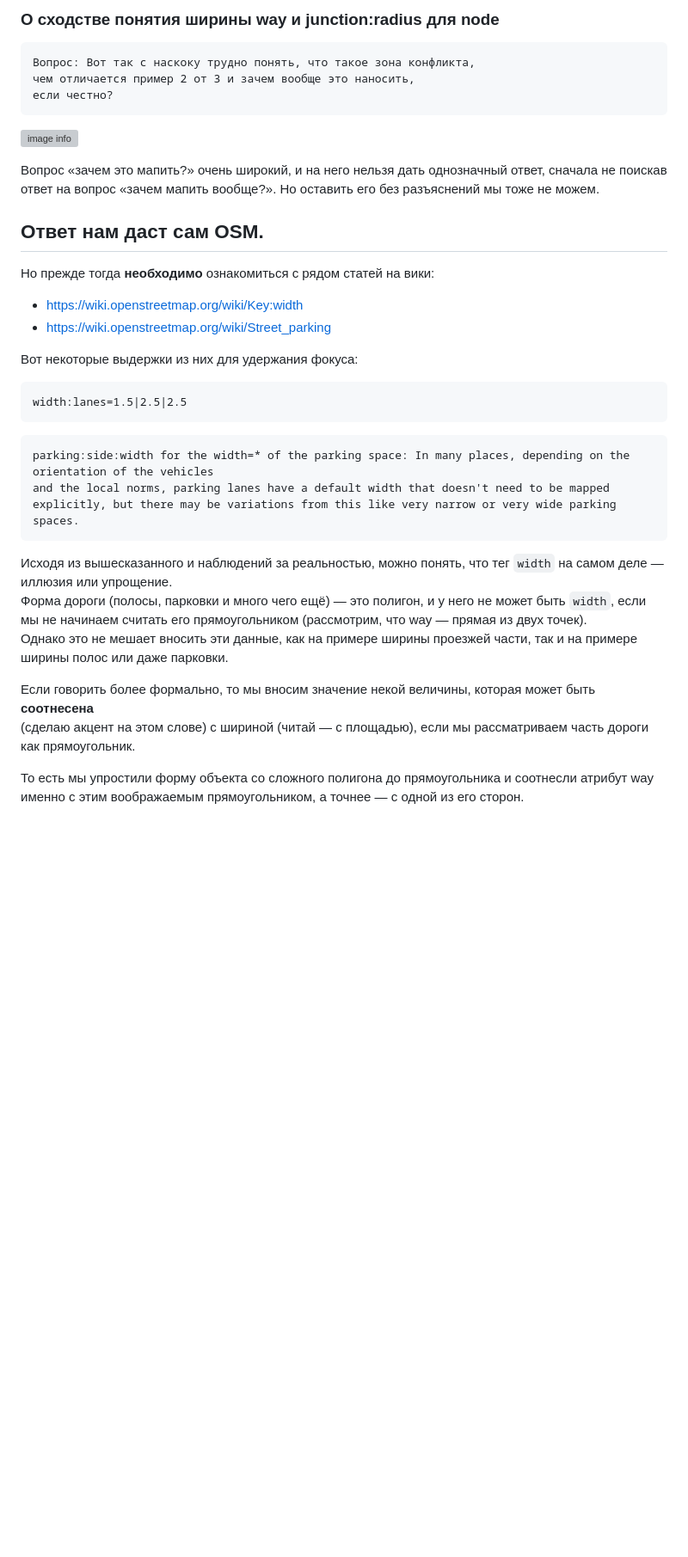
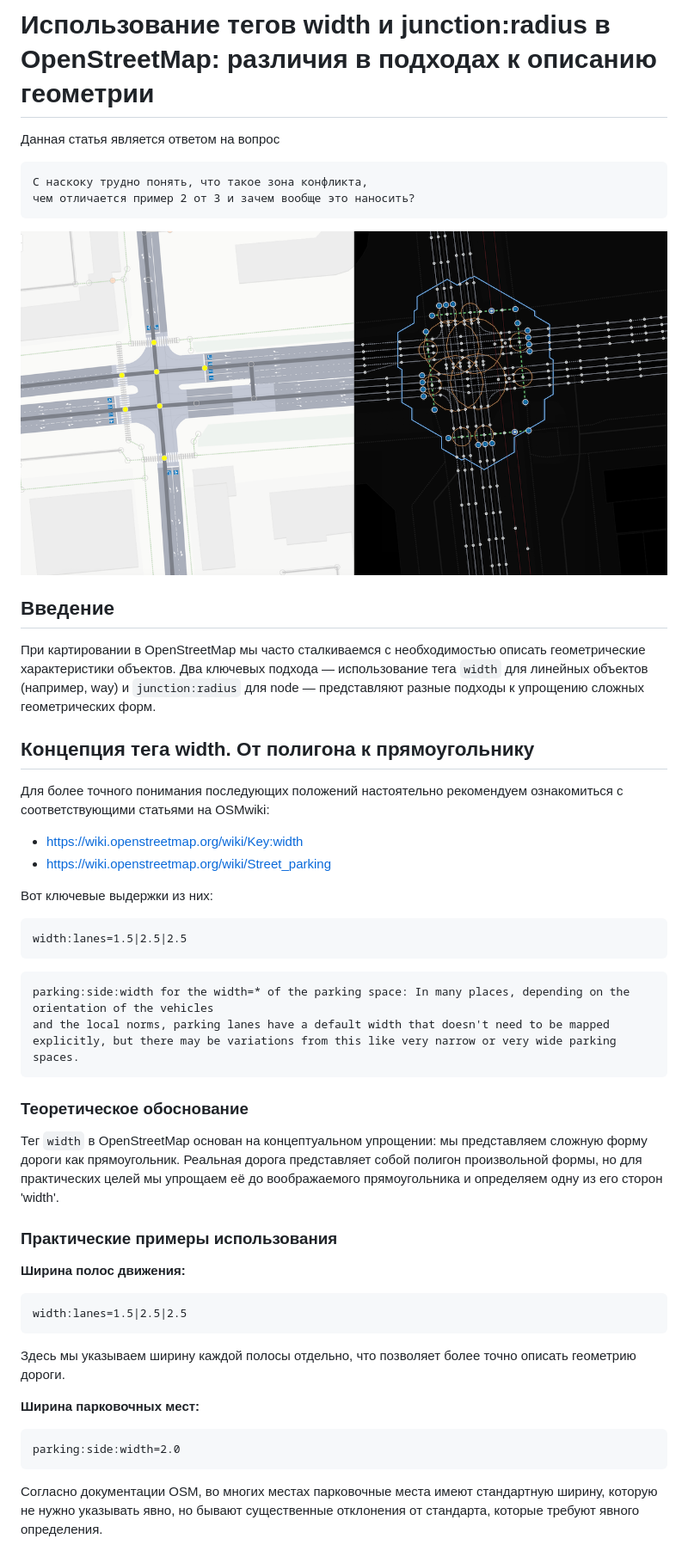
Before and after one commit to kuzinmv/osmpie-doc, a Markdown page: ru/junciotn:radius.vs.width.md, the part around one of its changes. Shown at 86% size. GitHub-like rendering; blank space fills up the shorter version; grey boxes are pictures that could not be loaded.

````diff
--- a/ru/junciotn:radius.vs.width.md
+++ b/ru/junciotn:radius.vs.width.md
@@ -1,24 +1,25 @@
-### О сходстве понятия ширины way и junction:radius для node
+# Использование тегов width и junction:radius в OpenStreetMap: различия в подходах к описанию геометрии
 
+Данная статья является ответом на вопрос
 ~~~
-Вопрос: Вот так с наскоку трудно понять, что такое зона конфликта,
-чем отличается пример 2 от 3 и зачем вообще это наносить,
-если честно?
+С наскоку трудно понять, что такое зона конфликта,
+чем отличается пример 2 от 3 и зачем вообще это наносить?
 ~~~
 
-![image info](./img/junction-surface-skeleton.png)
+![image info](./img/junction-surface-skeleton1.png)
 
+## Введение
 
-Вопрос «зачем это мапить?» очень широкий, и на него нельзя дать однозначный ответ, сначала не поискав ответ на вопрос «зачем мапить вообще?». Но оставить его без разъяснений мы тоже не можем.
+При картировании в OpenStreetMap мы часто сталкиваемся с необходимостью описать геометрические характеристики объектов. Два ключевых подхода — использование тега `width` для линейных объектов (например, way) и `junction:radius` для node — представляют разные подходы к упрощению сложных геометрических форм.
 
-## Ответ нам даст сам OSM.
+## Концепция тега width. От полигона к прямоугольнику
 
-Но прежде тогда **необходимо** ознакомиться с рядом статей на вики:
+Для более точного понимания последующих положений настоятельно рекомендуем ознакомиться с соответствующими статьями на OSMwiki:
 
 - [https://wiki.openstreetmap.org/wiki/Key:width](https://wiki.openstreetmap.org/wiki/Key:width)
 - [https://wiki.openstreetmap.org/wiki/Street_parking](https://wiki.openstreetmap.org/wiki/Street_parking)
 
-Вот некоторые выдержки из них для удержания фокуса:
+Вот ключевые выдержки из них:
 
 ~~~
 width:lanes=1.5|2.5|2.5
@@ -30,15 +31,22 @@ and the local norms, parking lanes have a default width that doesn't need to be
 explicitly, but there may be variations from this like very narrow or very wide parking spaces.
 ~~~
 
-Исходя из вышесказанного и наблюдений за реальностью, можно понять, что тег `width` на самом деле — иллюзия или упрощение.
-Форма дороги (полосы, парковки и много чего ещё) — это полигон, и у него не может быть `width`, если мы не начинаем считать его прямоугольником (рассмотрим, что way — прямая из двух точек).
-Однако это не мешает вносить эти данные, как на примере ширины проезжей части, так и на примере ширины полос или даже парковки.
 
+### Теоретическое обоснование
 
-Если говорить более формально, то мы вносим значение некой величины, которая может быть **соотнесена**
-(сделаю акцент на этом слове) с шириной (читай — с площадью), если мы рассматриваем часть дороги как прямоугольник.
+Тег `width` в OpenStreetMap основан на концептуальном упрощении: мы представляем сложную форму дороги как прямоугольник. Реальная дорога представляет собой полигон произвольной формы, но для практических целей мы упрощаем её до воображаемого прямоугольника и определяем одну из его сторон 'width'.
 
+### Практические примеры использования
 
-То есть мы упростили форму объекта со сложного полигона до прямоугольника и соотнесли атрибут way именно с этим воображаемым прямоугольником, а точнее — с одной из его сторон.
+**Ширина полос движения:**
+```
+width:lanes=1.5|2.5|2.5
+```
+Здесь мы указываем ширину каждой полосы отдельно, что позволяет более точно описать геометрию дороги.
 
+**Ширина парковочных мест:**
+```
+parking:side:width=2.0
+```
+Согласно документации OSM, во многих местах парковочные места имеют стандартную ширину, которую не нужно указывать явно, но бывают существенные отклонения от стандарта, которые требуют явного определения.
 
````
Also changed, not shown: other parts of ru/junciotn:radius.vs.width.md (+66 -14 lines).
